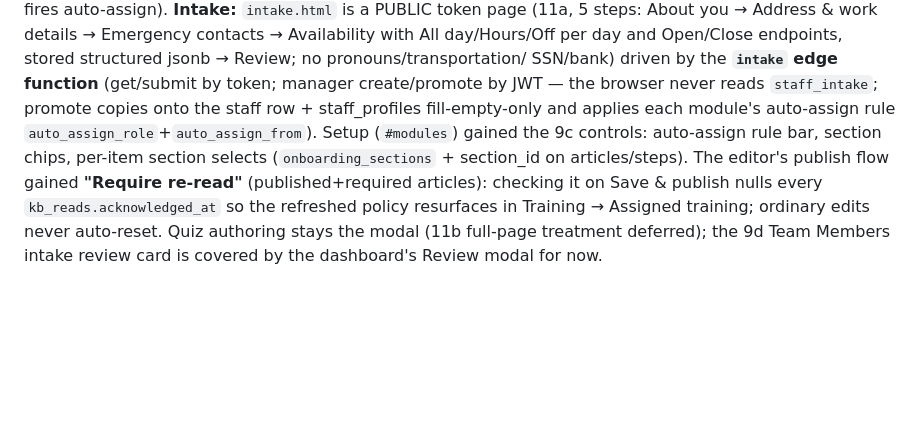
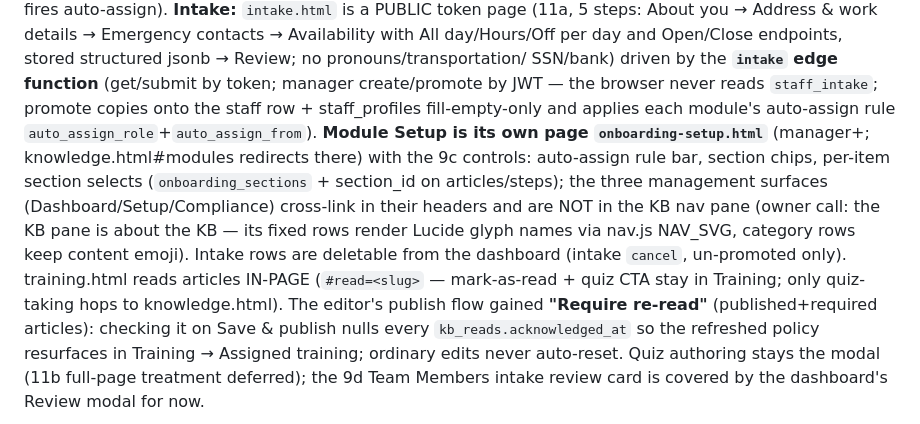
Before and after one commit to myrepairtools/myrepairtools.github.io, a Markdown page: CLAUDE.md, the part around the change. Drawn GitHub-style; blank space fills up the shorter version.

Commit message:
CLAUDE.md: record the Setup page move, KB-pane detangle, in-page reader
Co-Authored-By: Claude Opus 4.8 <noreply@anthropic.com>
Claude-Session: https://claude.ai/code/session_013GWr7ocgSehJRnPL2xLZYp

```diff
--- a/CLAUDE.md
+++ b/CLAUDE.md
@@ -1088,9 +1088,16 @@ Open/Close endpoints, stored structured jsonb → Review; no pronouns/transporta
 SSN/bank) driven by the **`intake` edge function** (get/submit by token; manager
 create/promote by JWT — the browser never reads `staff_intake`; promote copies onto
 the staff row + staff_profiles fill-empty-only and applies each module's auto-assign
-rule `auto_assign_role`+`auto_assign_from`). Setup (`#modules`) gained the 9c
-controls: auto-assign rule bar, section chips, per-item section selects
-(`onboarding_sections` + section_id on articles/steps). The editor's publish flow
+rule `auto_assign_role`+`auto_assign_from`). **Module Setup is its own page
+`onboarding-setup.html`** (manager+; knowledge.html#modules redirects there) with
+the 9c controls: auto-assign rule bar, section chips, per-item section selects
+(`onboarding_sections` + section_id on articles/steps); the three management
+surfaces (Dashboard/Setup/Compliance) cross-link in their headers and are NOT in
+the KB nav pane (owner call: the KB pane is about the KB — its fixed rows render
+Lucide glyph names via nav.js NAV_SVG, category rows keep content emoji). Intake
+rows are deletable from the dashboard (intake `cancel`, un-promoted only).
+training.html reads articles IN-PAGE (`#read=<slug>` — mark-as-read + quiz CTA
+stay in Training; only quiz-taking hops to knowledge.html). The editor's publish flow
 gained **"Require re-read"** (published+required articles): checking it on Save &
 publish nulls every `kb_reads.acknowledged_at` so the refreshed policy resurfaces in
 Training → Assigned training; ordinary edits never auto-reset. Quiz authoring stays
```
